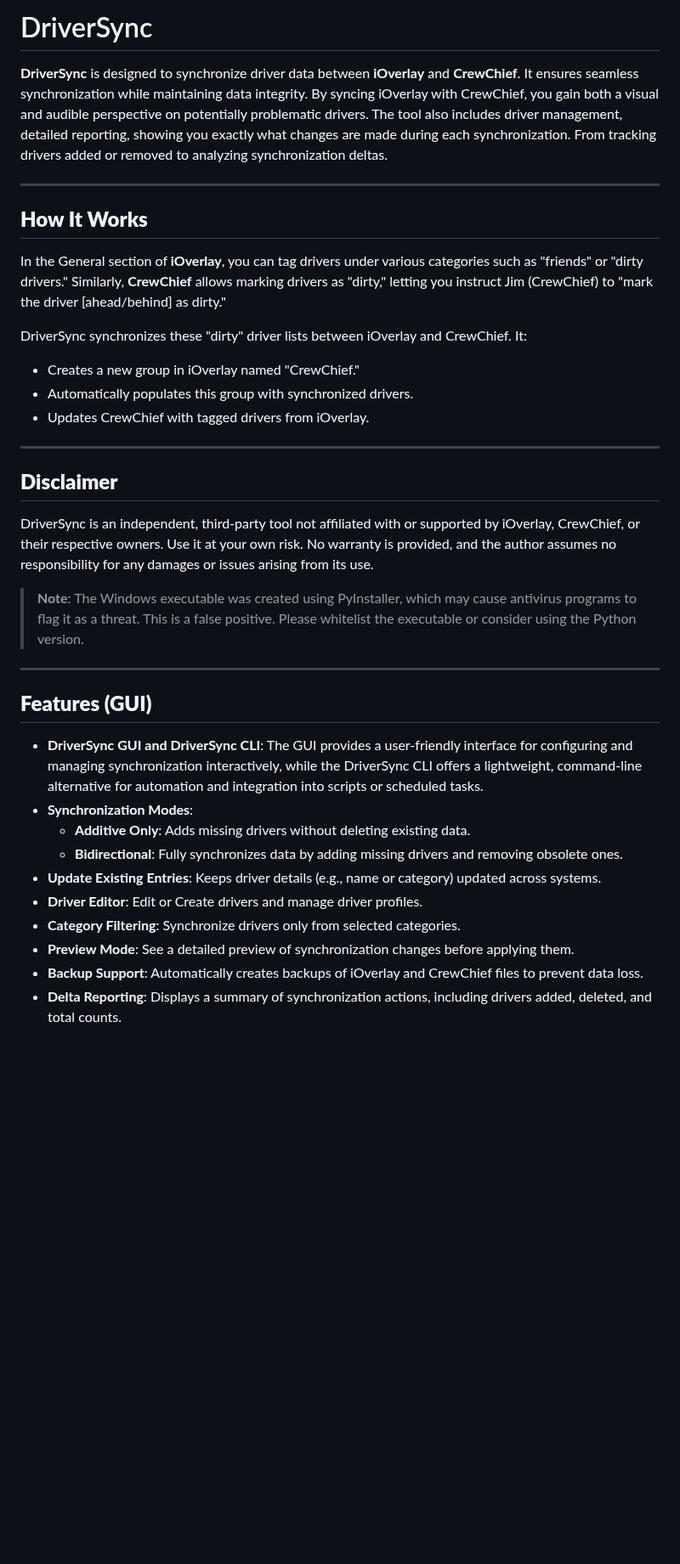
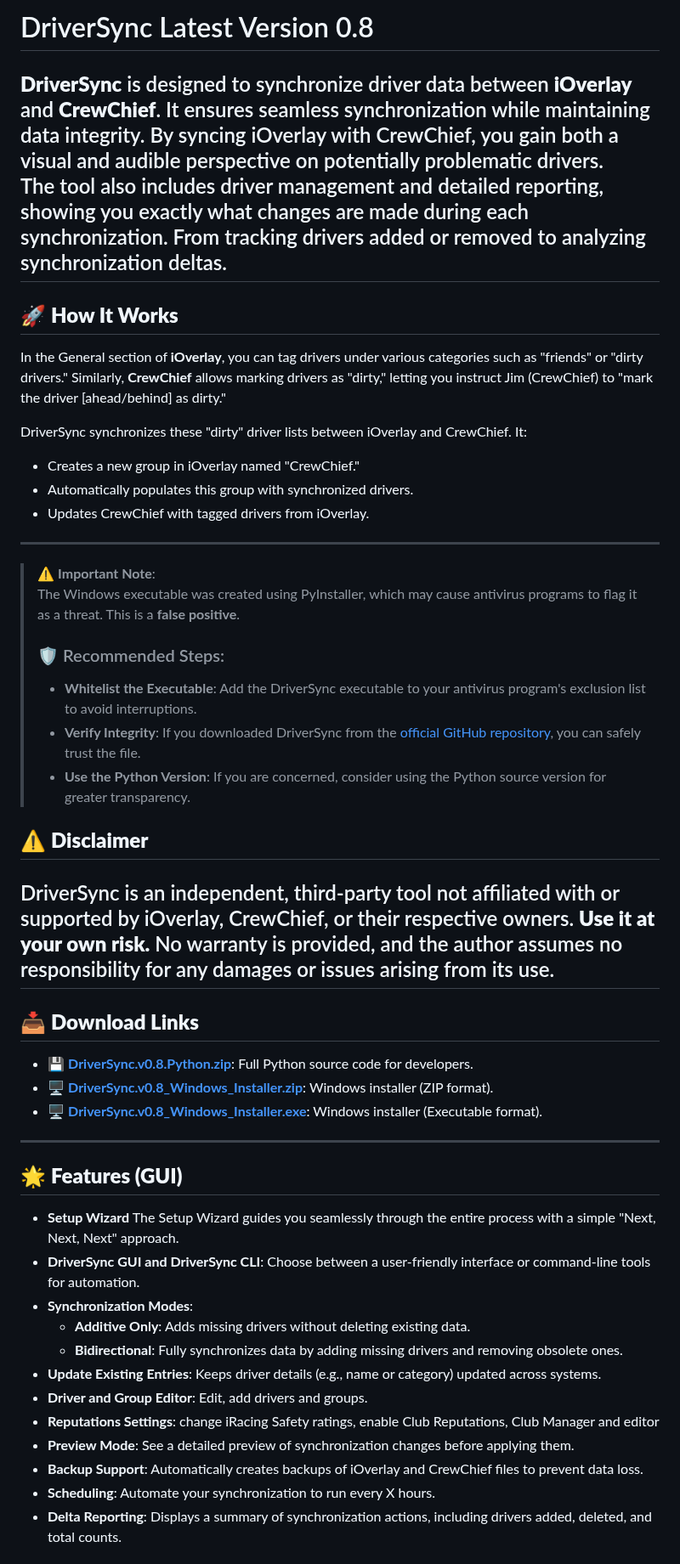
Before and after one commit to cenodude/DriverSync, a Markdown page: README.md, the part around one of its changes. Shown at 85% size. GitHub-like rendering; blank space fills up the shorter version.

```diff
--- a/README.md
+++ b/README.md
@@ -1,11 +1,9 @@
-# DriverSync
+# DriverSync Latest Version 0.8
 
 **DriverSync** is designed to synchronize driver data between **iOverlay** and **CrewChief**. It ensures seamless synchronization while maintaining data integrity. By syncing iOverlay with CrewChief, you gain both a visual and audible perspective on potentially problematic drivers.
-The tool also includes driver management, detailed reporting, showing you exactly what changes are made during each synchronization. From tracking drivers added or removed to analyzing synchronization deltas.
-
+The tool also includes driver management and detailed reporting, showing you exactly what changes are made during each synchronization. From tracking drivers added or removed to analyzing synchronization deltas.
 ---
-
-## **How It Works**
+## 🚀 **How It Works**
 
 In the General section of **iOverlay**, you can tag drivers under various categories such as "friends" or "dirty drivers." Similarly, **CrewChief** allows marking drivers as "dirty," letting you instruct Jim (CrewChief) to "mark the driver [ahead/behind] as dirty."
 
@@ -15,22 +13,35 @@ DriverSync synchronizes these "dirty" driver lists between iOverlay and CrewChie
 - Updates CrewChief with tagged drivers from iOverlay.
 
 ---
+> ⚠️ **Important Note**:
+> The Windows executable was created using PyInstaller, which may cause antivirus programs to flag it as a threat. This is a **false positive**.
+>
+> ### 🛡️ Recommended Steps:
+> - **Whitelist the Executable**: Add the DriverSync executable to your antivirus program's exclusion list to avoid interruptions.
+> - **Verify Integrity**: If you downloaded DriverSync from the [official GitHub repository](https://github.com/cenodude/DriverSync), you can safely trust the file.
+> - **Use the Python Version**: If you are concerned, consider using the Python source version for greater transparency.
 
-## **Disclaimer**
+## ⚠️ **Disclaimer**
 
-DriverSync is an independent, third-party tool not affiliated with or supported by iOverlay, CrewChief, or their respective owners. Use it at your own risk. No warranty is provided, and the author assumes no responsibility for any damages or issues arising from its use.
-
-> **Note**: The Windows executable was created using PyInstaller, which may cause antivirus programs to flag it as a threat. This is a false positive. Please whitelist the executable or consider using the Python version.
+DriverSync is an independent, third-party tool not affiliated with or supported by iOverlay, CrewChief, or their respective owners. **Use it at your own risk.** No warranty is provided, and the author assumes no responsibility for any damages or issues arising from its use.
+---
+## 📥 **Download Links**
+- 💾 **[DriverSync.v0.8.Python.zip](https://github.com/cenodude/DriverSync/releases/download/0.8/DriverSync.v0.8.Python.zip)**: Full Python source code for developers.
+- 🖥️ **[DriverSync.v0.8_Windows_Installer.zip](https://github.com/cenodude/DriverSync/releases/download/0.8/DriverSync.v0.8_Windows_Installer.zip)**: Windows installer (ZIP format).
+- 🖥️ **[DriverSync.v0.8_Windows_Installer.exe](https://github.com/cenodude/DriverSync/releases/download/0.8/DriverSync.v0.8_Windows_Installer.exe)**: Windows installer (Executable format).
 
 ---
-## **Features (GUI)**
-- **DriverSync GUI and DriverSync CLI**: The GUI provides a user-friendly interface for configuring and managing synchronization interactively, while the DriverSync CLI offers a lightweight, command-line alternative for automation and integration into scripts or scheduled tasks.
+
+## 🌟 **Features (GUI)**
+- **Setup Wizard** The Setup Wizard guides you seamlessly through the entire process with a simple "Next, Next, Next" approach.
+- **DriverSync GUI and DriverSync CLI**: Choose between a user-friendly interface or command-line tools for automation.
 - **Synchronization Modes**:
   - **Additive Only**: Adds missing drivers without deleting existing data.
   - **Bidirectional**: Fully synchronizes data by adding missing drivers and removing obsolete ones.
 - **Update Existing Entries**: Keeps driver details (e.g., name or category) updated across systems.
-- **Driver Editor**: Edit or Create drivers and manage driver profiles.
-- **Category Filtering**: Synchronize drivers only from selected categories.
+- **Driver and Group Editor**: Edit, add drivers and groups.
+- **Reputations Settings**: change iRacing Safety ratings, enable Club Reputations, Club Manager and editor
 - **Preview Mode**: See a detailed preview of synchronization changes before applying them.
 - **Backup Support**: Automatically creates backups of iOverlay and CrewChief files to prevent data loss.
+- **Scheduling**: Automate your synchronization to run every X hours.
 - **Delta Reporting**: Displays a summary of synchronization actions, including drivers added, deleted, and total counts.
```
Also changed, not shown: other parts of README.md (+13 -67 lines).
